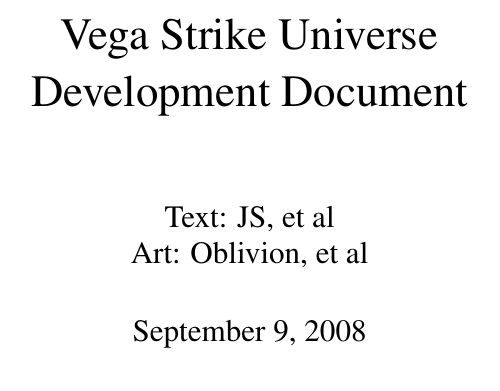
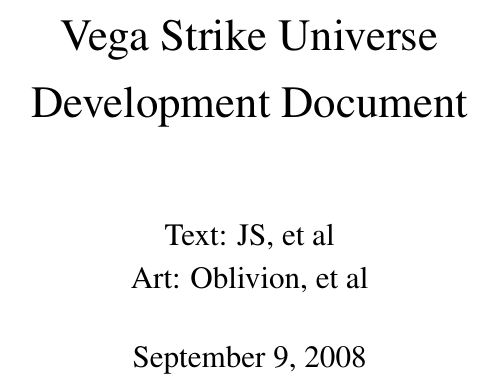
Before and after one commit to vegastrike/VS-Design-Docs, a LaTeX thesis (VSU Design Doc/VSU.tex, which reads VSU Design Doc/texheader.tex): part of page 1 of 159 before the commit and part of page 1 of 183 after it, cut so that both start at the same text. Compiled offline with pdfLaTeX.

Commit message:
Easier to read font/spacing

```diff
--- a/VSU Design Doc/texheader.tex
+++ b/VSU Design Doc/texheader.tex
@@ -5,6 +5,7 @@
 \usepackage{makeidx}
 \input{nomencldef}
 \usepackage[colorlinks,linkcolor=blue,plainpages=false,pdfpagelabels=true]{hyperref}
+\usepackage{setspace}
 \input{prettygloss}
 \makeindex
 \makeglossary
@@ -69,3 +70,4 @@
 \oddsidemargin 0in
 %\footheight 0.0in
 \topmargin -.5in
+\setstretch{1.18181818181818}
```
